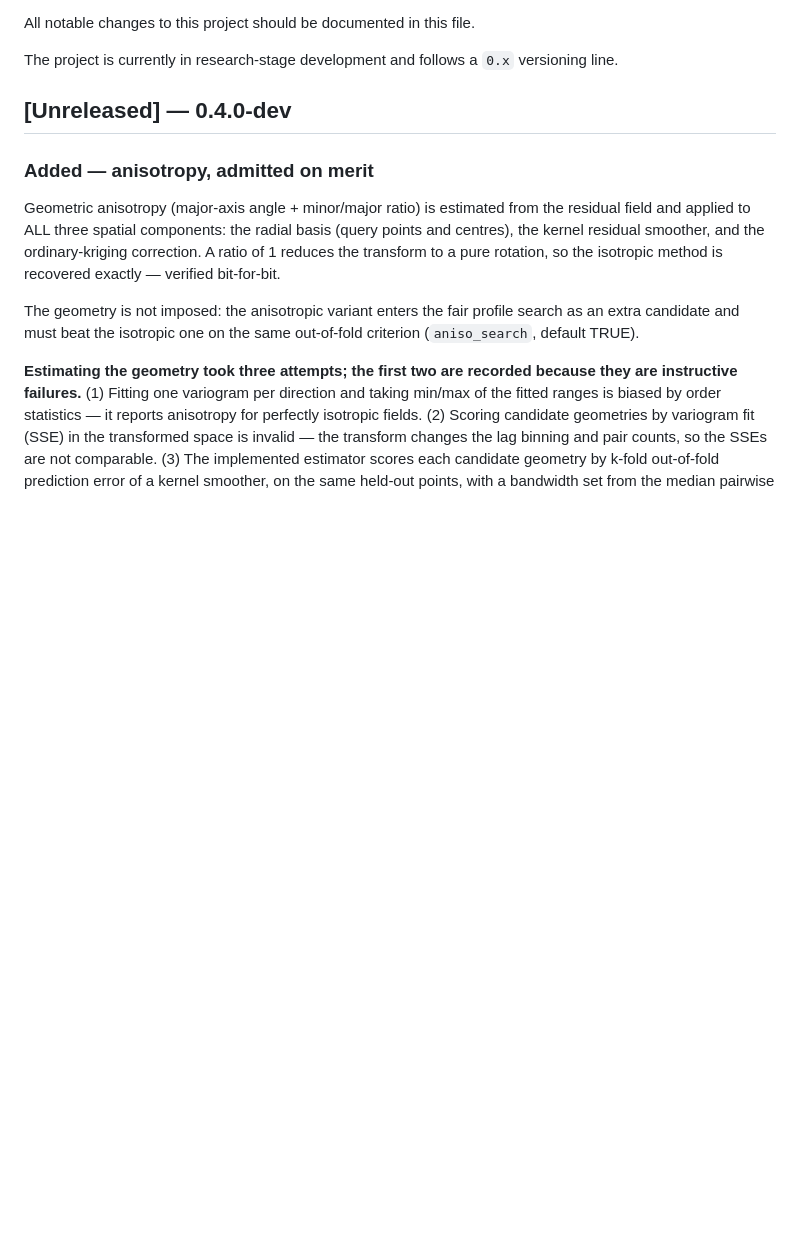
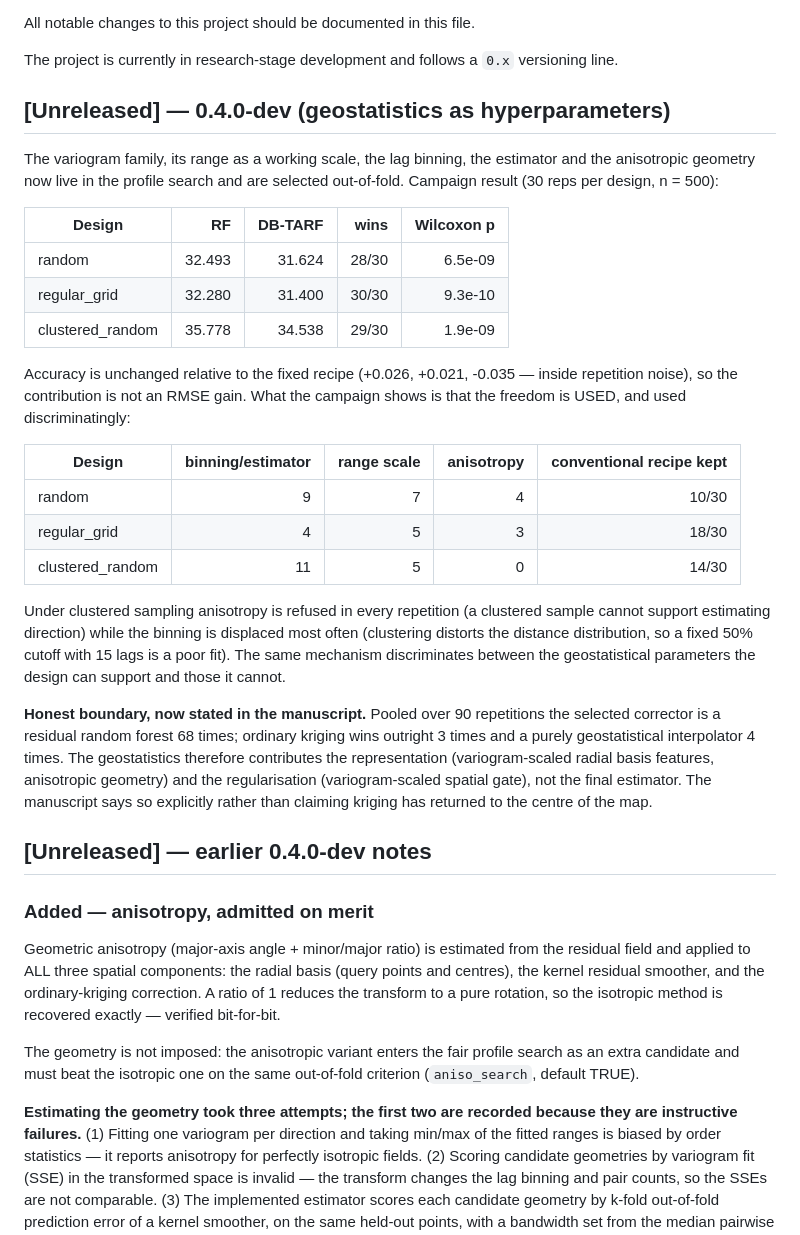
Before and after one commit to HugoMachadoRodrigues/GeoVersa, a Markdown page: CHANGELOG.md, the part around the change. Drawn GitHub-style; blank space fills up the shorter version.

Commit message:
Reframe the paper around geostatistics as hyperparameters, honestly
Renames the framework and, more importantly, states its limit where the
evidence puts it.

The campaign with the variogram family, range scale, binning, estimator and
anisotropy all in the selection space (30 reps x 3 designs) gives:

  design            RF      DB-TARF   wins    Wilcoxon
  random            32.493  31.624    28/30   6.5e-09
  regular_grid      32.280  31.400    30/30   9.3e-10
  clustered_random  35.778  34.538    29/30   1.9e-09

Accuracy is unchanged against the fixed recipe (+0.026, +0.021, -0.035, inside
repetition noise). The contribution is therefore not an RMSE gain, and the
manuscript says so.

What the campaign does show is that the freedom is used, and used
discriminatingly (new Table 5). The conventional recipe is displaced in most
repetitions under two of three designs. Under clustered sampling anisotropy is
refused in all 30 repetitions while the lag binning is displaced most often of
any design -- a clustered sample cannot support estimating direction, but it
badly distorts the distance distribution, so a fixed 50% cutoff with 15 lags is
a poor description of it. The mechanism discriminates between the geostatistical
parameters a design can support and those it cannot.

New Table 6 reports the honest boundary. Pooled over 90 repetitions the selected
corrector is a residual random forest 68 times; ordinary kriging wins outright
3 times, a purely geostatistical interpolator 4. Since a residual forest with a
shrinkage weight is formally one boosting step, a reader is entitled to ask
whether this is geostatistics at all. The manuscript raises that objection
itself and answers it narrowly: the geostatistics is in the representation
(variogram-scaled radial basis features, anisotropic geometry) and the
regularisation (variogram-scaled spatial gate), not in the final estimator.
The claim made throughout is that where, at what scale, in what geometry and
with how much confidence a correction acts are geostatistical questions
answered by the data -- not that kriging has returned to the centre of the map.

Title, abstract, introduction, discussion, conclusion and limitations all
rewritten to that standard; Table 1 now reports the same campaign the methods
section describes.

```diff
--- a/CHANGELOG.md
+++ b/CHANGELOG.md
@@ -4,7 +4,43 @@ All notable changes to this project should be documented in this file.
 
 The project is currently in research-stage development and follows a `0.x` versioning line.
 
-## [Unreleased] — 0.4.0-dev
+## [Unreleased] — 0.4.0-dev (geostatistics as hyperparameters)
+
+The variogram family, its range as a working scale, the lag binning, the
+estimator and the anisotropic geometry now live in the profile search and are
+selected out-of-fold. Campaign result (30 reps per design, n = 500):
+
+| Design | RF | DB-TARF | wins | Wilcoxon p |
+|---|---:|---:|---:|---:|
+| random | 32.493 | 31.624 | 28/30 | 6.5e-09 |
+| regular_grid | 32.280 | 31.400 | 30/30 | 9.3e-10 |
+| clustered_random | 35.778 | 34.538 | 29/30 | 1.9e-09 |
+
+Accuracy is unchanged relative to the fixed recipe (+0.026, +0.021, -0.035 —
+inside repetition noise), so the contribution is not an RMSE gain. What the
+campaign shows is that the freedom is USED, and used discriminatingly:
+
+| Design | binning/estimator | range scale | anisotropy | conventional recipe kept |
+|---|---:|---:|---:|---:|
+| random | 9 | 7 | 4 | 10/30 |
+| regular_grid | 4 | 5 | 3 | 18/30 |
+| clustered_random | 11 | 5 | 0 | 14/30 |
+
+Under clustered sampling anisotropy is refused in every repetition (a clustered
+sample cannot support estimating direction) while the binning is displaced most
+often (clustering distorts the distance distribution, so a fixed 50% cutoff with
+15 lags is a poor fit). The same mechanism discriminates between the
+geostatistical parameters the design can support and those it cannot.
+
+**Honest boundary, now stated in the manuscript.** Pooled over 90 repetitions
+the selected corrector is a residual random forest 68 times; ordinary kriging
+wins outright 3 times and a purely geostatistical interpolator 4 times. The
+geostatistics therefore contributes the representation (variogram-scaled radial
+basis features, anisotropic geometry) and the regularisation (variogram-scaled
+spatial gate), not the final estimator. The manuscript says so explicitly rather
+than claiming kriging has returned to the centre of the map.
+
+## [Unreleased] — earlier 0.4.0-dev notes
 
 ### Added — anisotropy, admitted on merit
 
```
